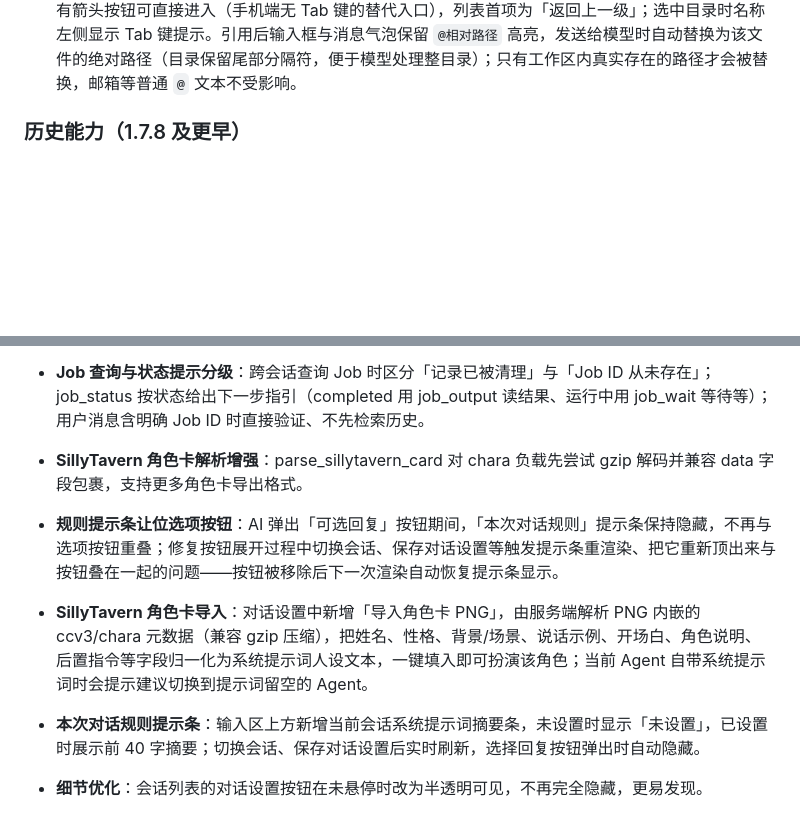
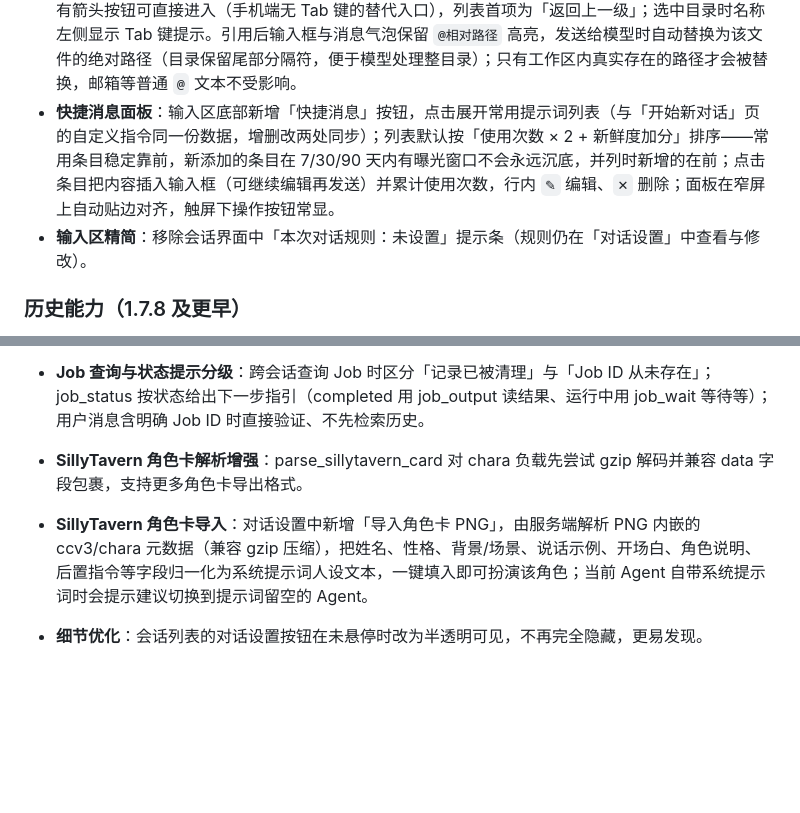
Before and after one commit to yc883123/naiba-chat, a Markdown page: README.md, 2 parts joined by grey strips. GitHub-like rendering; blank space fills up the shorter version.

```diff
--- a/README.md
+++ b/README.md
@@ -21,6 +21,8 @@ Naiba Chat 是运行在 Windows 本机的通用 AI 自动化工作台。它把
 - **多图分批读取**：`vision_analyze` 单批默认 4 张（装载/分析两路径统一），超出自动分批注入并带批次标注（共 N 张/已展示前 M 张）——多页 PDF、多图分析时模型清晰知道"还有剩余",不再因静默截断而误解；用户上传附件与宿主托管产物（uploads/generated）在读取策略中视为可信根，免越界确认（真正的工作区外路径仍确认）。
 - **纯附件发送**：输入框不写文字也能直接发送文件/图片（拖入、粘贴、附件按钮均可）；发送按钮按可用性变化——无可发送内容时灰暗禁用，可发送时恢复实心主色，上传未完成或上下文已满时禁用并给出原因提示；仅发附件时模型侧会明确收到「用户未输入文字，只发送了以下附件」+ 附件路径，不会凭空脑补用户诉求；纯附件首轮会话标题自动取首个附件名。
 - **@ 引用工作区文件/目录**：输入空格 + `@` 弹出工作区目录列表（懒加载，只列当前目录，隐藏 `.` 开头的条目），方向键选择、Tab 进入子目录 / Shift+Tab 返回上级、Enter 或点击即引用；目录条目右侧另有箭头按钮可直接进入（手机端无 Tab 键的替代入口），列表首项为「返回上一级」；选中目录时名称左侧显示 Tab 键提示。引用后输入框与消息气泡保留 `@相对路径` 高亮，发送给模型时自动替换为该文件的绝对路径（目录保留尾部分隔符，便于模型处理整目录）；只有工作区内真实存在的路径才会被替换，邮箱等普通 `@` 文本不受影响。
+- **快捷消息面板**：输入区底部新增「快捷消息」按钮，点击展开常用提示词列表（与「开始新对话」页的自定义指令同一份数据，增删改两处同步）；列表默认按「使用次数 × 2 + 新鲜度加分」排序——常用条目稳定靠前，新添加的条目在 7/30/90 天内有曝光窗口不会永远沉底，并列时新增的在前；点击条目把内容插入输入框（可继续编辑再发送）并累计使用次数，行内 `✎` 编辑、`✕` 删除；面板在窄屏上自动贴边对齐，触屏下操作按钮常显。
+- **输入区精简**：移除会话界面中「本次对话规则：未设置」提示条（规则仍在「对话设置」中查看与修改）。
 
 ### 历史能力（1.7.8 及更早）
 
@@ -45,10 +47,7 @@ Naiba Chat 是运行在 Windows 本机的通用 AI 自动化工作台。它把
 - **Job 查询与状态提示分级**：跨会话查询 Job 时区分「记录已被清理」与「Job ID 从未存在」；job_status 按状态给出下一步指引（completed 用 job_output 读结果、运行中用 job_wait 等待等）；用户消息含明确 Job ID 时直接验证、不先检索历史。
 - **SillyTavern 角色卡解析增强**：parse_sillytavern_card 对 chara 负载先尝试 gzip 解码并兼容 data 字段包裹，支持更多角色卡导出格式。
 
-- **规则提示条让位选项按钮**：AI 弹出「可选回复」按钮期间，「本次对话规则」提示条保持隐藏，不再与选项按钮重叠；修复按钮展开过程中切换会话、保存对话设置等触发提示条重渲染、把它重新顶出来与按钮叠在一起的问题——按钮被移除后下一次渲染自动恢复提示条显示。
-
 - **SillyTavern 角色卡导入**：对话设置中新增「导入角色卡 PNG」，由服务端解析 PNG 内嵌的 ccv3/chara 元数据（兼容 gzip 压缩），把姓名、性格、背景/场景、说话示例、开场白、角色说明、后置指令等字段归一化为系统提示词人设文本，一键填入即可扮演该角色；当前 Agent 自带系统提示词时会提示建议切换到提示词留空的 Agent。
-- **本次对话规则提示条**：输入区上方新增当前会话系统提示词摘要条，未设置时显示「未设置」，已设置时展示前 40 字摘要；切换会话、保存对话设置后实时刷新，选择回复按钮弹出时自动隐藏。
 - **细节优化**：会话列表的对话设置按钮在未悬停时改为半透明可见，不再完全隐藏，更易发现。
 
 - **工作区名称绑定**：会话所属工作区（分组）与磁盘目录改由服务端统一绑定——指定已注册工作区时目录一律取其注册路径，不再信任客户端随分组提交的目录；分组名不存在会直接拒绝并给出明确提示。
```
Also changed, not shown: 项目维护说明（修改代码前必读）.md (+23 -9 lines).
